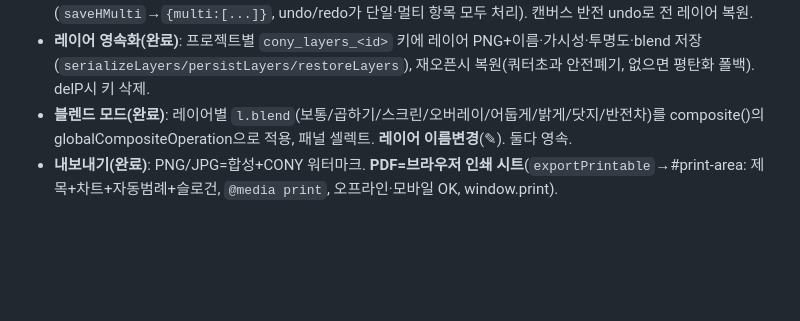
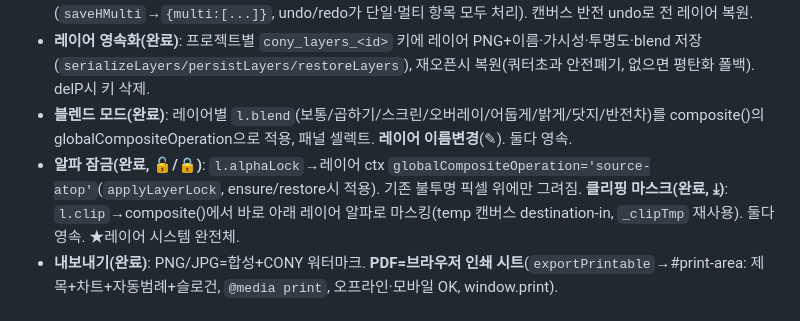
Before and after one commit to cjh951013-del/cony, a Markdown page: CLAUDE.md, the part around the change. GitHub-like rendering; blank space fills up the shorter version.

Commit message:
docs: record alpha lock + clipping mask (layer system complete)
Co-Authored-By: Claude Opus 4.8 <noreply@anthropic.com>

```diff
--- a/CLAUDE.md
+++ b/CLAUDE.md
@@ -39,6 +39,7 @@
 - **P5 캔버스 액션**(6b30be4): ⋯메뉴 좌우/상하 반전(전 레이어), 활성 레이어 지우기, 전체 초기화. **멀티레이어 히스토리**(`saveHMulti`→`{multi:[...]}`, undo/redo가 단일·멀티 항목 모두 처리). 캔버스 반전 undo로 전 레이어 복원.
 - **레이어 영속화(완료)**: 프로젝트별 `cony_layers_<id>` 키에 레이어 PNG+이름·가시성·투명도·blend 저장(`serializeLayers/persistLayers/restoreLayers`), 재오픈시 복원(쿼터초과 안전폐기, 없으면 평탄화 폴백). delP시 키 삭제.
 - **블렌드 모드(완료)**: 레이어별 `l.blend`(보통/곱하기/스크린/오버레이/어둡게/밝게/닷지/반전차)를 composite()의 globalCompositeOperation으로 적용, 패널 셀렉트. **레이어 이름변경**(✎). 둘다 영속.
+- **알파 잠금(완료, 🔓/🔒)**: `l.alphaLock`→레이어 ctx `globalCompositeOperation='source-atop'`(`applyLayerLock`, ensure/restore시 적용). 기존 불투명 픽셀 위에만 그려짐. **클리핑 마스크(완료, ⤓)**: `l.clip`→composite()에서 바로 아래 레이어 알파로 마스킹(temp 캔버스 destination-in, `_clipTmp` 재사용). 둘다 영속. ★레이어 시스템 완전체.
 - **내보내기(완료)**: PNG/JPG=합성+CONY 워터마크. **PDF=브라우저 인쇄 시트**(`exportPrintable`→#print-area: 제목+차트+자동범례+슬로건, `@media print`, 오프라인·모바일 OK, window.print).
 
 ## 최근 완료(main 병합) — 2026-06-21 세션
```
